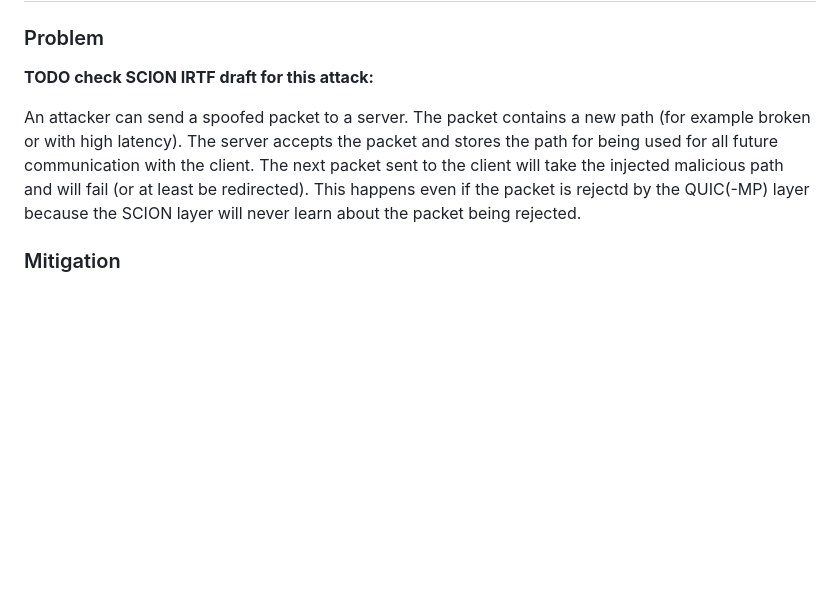
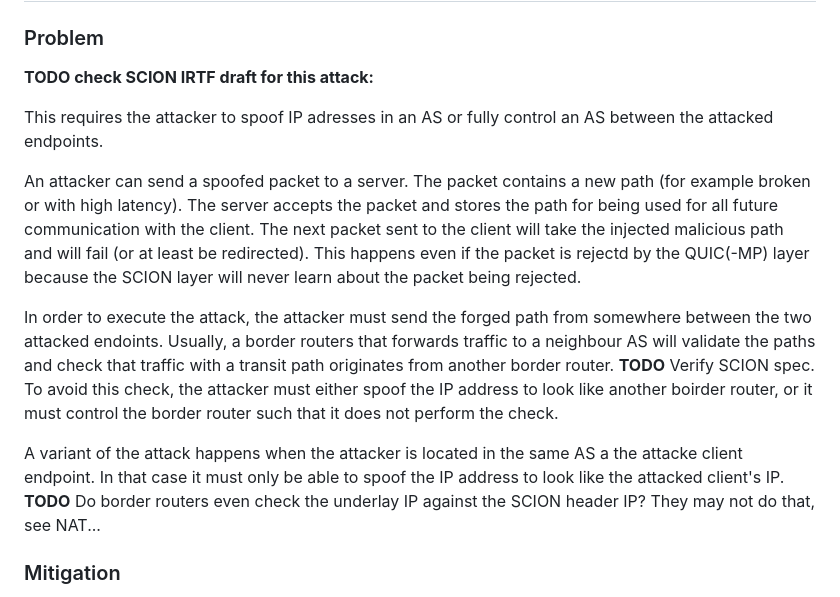
Before and after one commit to netsec-ethz/scion-quic-multipath_I-D, a Markdown page: draft-zaeschke-scion-quic-multipath.md, the part around the change. Drawn GitHub-style; blank space fills up the shorter version.

Commit message:
Rewrite 1

```diff
--- a/draft-zaeschke-scion-quic-multipath.md
+++ b/draft-zaeschke-scion-quic-multipath.md
@@ -391,6 +391,9 @@ See also "Implementation Considerations" in {{Section 5 of QUIC-MP}}.
 
 **TODO check SCION IRTF draft for this attack:**
 
+This requires the attacker to spoof IP adresses in an AS or fully
+control an AS between the attacked endpoints.
+
 An attacker can send a spoofed packet to a server. The packet contains
 a new path (for example broken or with high latency).
 The server accepts the packet and stores the path for being used
@@ -400,6 +403,22 @@ at least be redirected).
 This happens even if the packet is rejectd by the QUIC(-MP) layer
 because the SCION layer will never learn about the packet being
 rejected.
+
+In order to execute the attack, the attacker must send the forged path
+from somewhere between the two attacked endoints. Usually, a border
+routers that forwards traffic to a neighbour AS will validate the paths
+and check that traffic with a transit path originates from another
+border router.
+**TODO** Verify SCION spec.
+To avoid this check, the attacker must either spoof the IP address to
+look like another boirder router, or it must control the border router
+such that it does not perform the check.
+
+A variant of the attack happens when the attacker is located in the
+same AS a the attacke client endpoint. In that case it must only be
+able to spoof the IP address to look like the attacked client's IP.
+**TODO** Do border routers even check the underlay IP against the SCION
+header IP? They may not do that, see NAT...
 
 
 ### Mitigation
```
